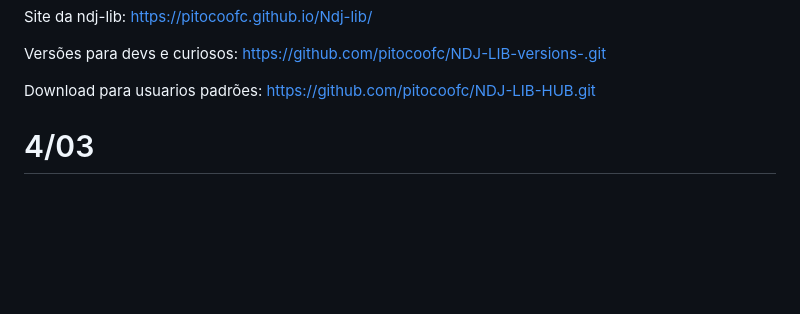
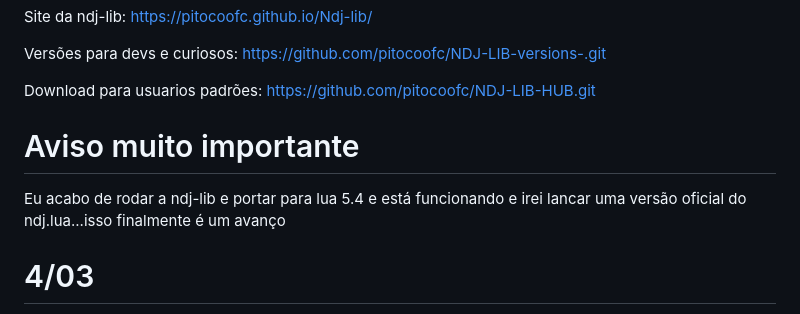
Before and after one commit to pitocoofc/Ndj-lib, a Markdown page: README.md, the part around the change. GitHub-like rendering; blank space fills up the shorter version.

```diff
--- a/README.md
+++ b/README.md
@@ -5,6 +5,13 @@ Versões para devs e curiosos: https://github.com/pitocoofc/NDJ-LIB-versions-.gi
 
 Download para usuarios padrões:
 https://github.com/pitocoofc/NDJ-LIB-HUB.git
+
+
+
+# Aviso muito importante
+
+Eu acabo de rodar a ndj-lib e portar para lua 5.4 e está funcionando e irei lancar uma versão oficial do ndj.lua...isso finalmente é um avanço
+
 
 
 
```
